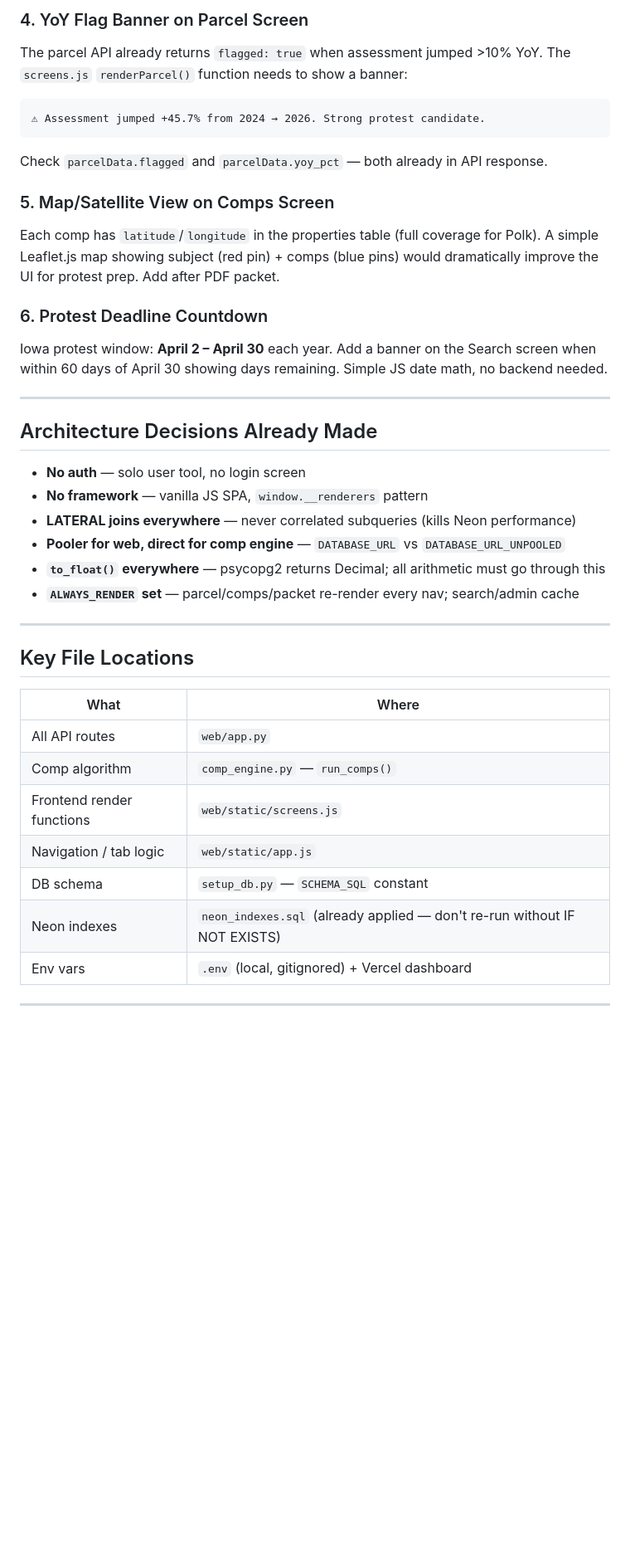
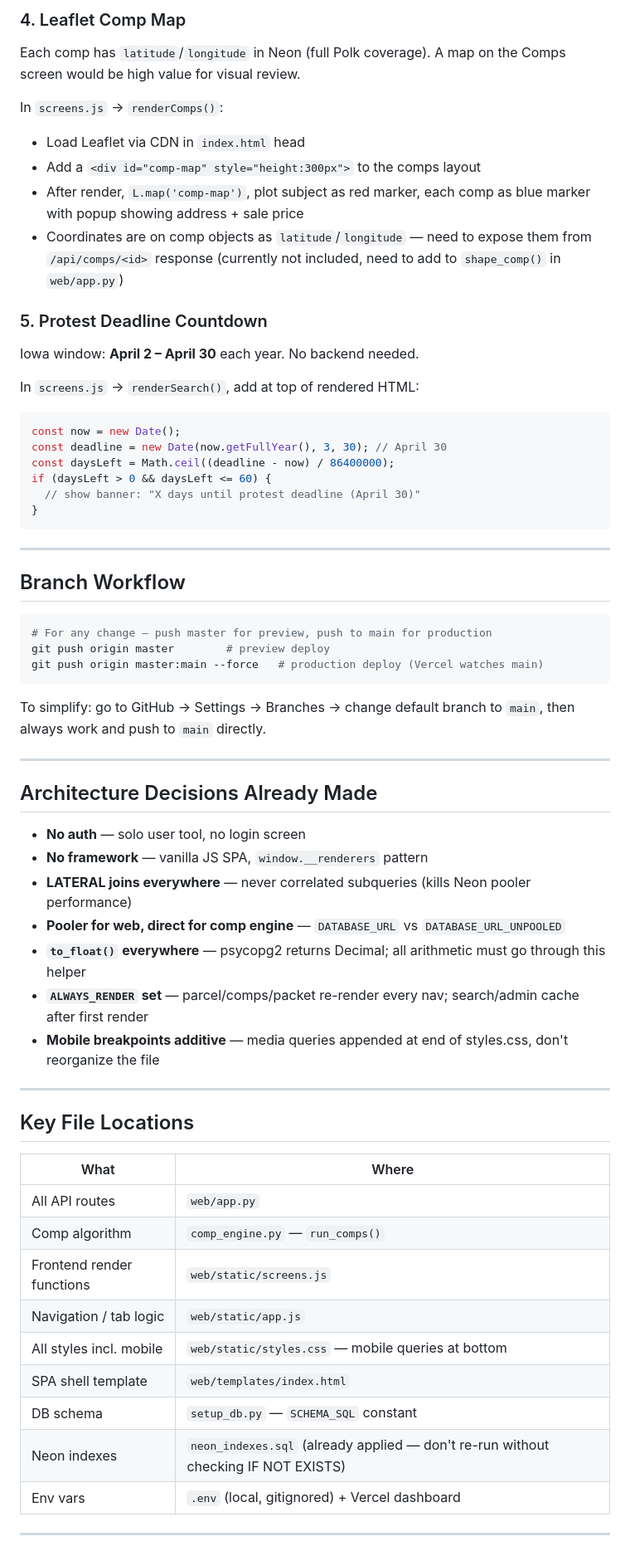
Before and after one commit to amcgrean/tax-contester, a Markdown page: HANDOFF.md, the part around one of its changes. Shown at 83% size. Rendered like a GitHub page; blank space fills up the shorter version.

````diff
--- a/HANDOFF.md
+++ b/HANDOFF.md
@@ -75,21 +122,38 @@ it falls back to tax_district then county-wide if neighborhood pool is thin.
 
-### 4. YoY Flag Banner on Parcel Screen
-The parcel API already returns `flagged: true` when assessment jumped >10% YoY.
-The `screens.js` `renderParcel()` function needs to show a banner:
+### 4. Leaflet Comp Map
+Each comp has `latitude`/`longitude` in Neon (full Polk coverage). A map on the Comps screen would be high value for visual review.
+
+In `screens.js` → `renderComps()`:
+- Load Leaflet via CDN in `index.html` head
+- Add a `<div id="comp-map" style="height:300px">` to the comps layout
+- After render, `L.map('comp-map')`, plot subject as red marker, each comp as blue marker with popup showing address + sale price
+- Coordinates are on comp objects as `latitude`/`longitude` — need to expose them from `/api/comps/<id>` response (currently not included, need to add to `shape_comp()` in `web/app.py`)
+
+### 5. Protest Deadline Countdown
+Iowa window: **April 2 – April 30** each year. No backend needed.
+
+In `screens.js` → `renderSearch()`, add at top of rendered HTML:
+```javascript
+const now = new Date();
+const deadline = new Date(now.getFullYear(), 3, 30); // April 30
+const daysLeft = Math.ceil((deadline - now) / 86400000);
+if (daysLeft > 0 && daysLeft <= 60) {
+  // show banner: "X days until protest deadline (April 30)"
+}
 ```
-⚠ Assessment jumped +45.7% from 2024 → 2026. Strong protest candidate.
+
+---
+
+## Branch Workflow
+
+```powershell
+# For any change — push master for preview, push to main for production
+git push origin master        # preview deploy
+git push origin master:main --force   # production deploy (Vercel watches main)
 ```
-Check `parcelData.flagged` and `parcelData.yoy_pct` — both already in API response.
 
-### 5. Map/Satellite View on Comps Screen
-Each comp has `latitude`/`longitude` in the properties table (full coverage for Polk).
-A simple Leaflet.js map showing subject (red pin) + comps (blue pins) would dramatically
-improve the UI for protest prep. Add after PDF packet.
-
-### 6. Protest Deadline Countdown
-Iowa protest window: **April 2 – April 30** each year.
-Add a banner on the Search screen when within 60 days of April 30 showing days remaining.
-Simple JS date math, no backend needed.
+To simplify: go to GitHub → Settings → Branches → change default branch to `main`,
+then always work and push to `main` directly.
 
 ---
 
@@ -97,10 +161,11 @@ Simple JS date math, no backend needed.
 
 - **No auth** — solo user tool, no login screen
 - **No framework** — vanilla JS SPA, `window.__renderers` pattern
-- **LATERAL joins everywhere** — never correlated subqueries (kills Neon performance)
+- **LATERAL joins everywhere** — never correlated subqueries (kills Neon pooler performance)
 - **Pooler for web, direct for comp engine** — `DATABASE_URL` vs `DATABASE_URL_UNPOOLED`
-- **`to_float()` everywhere** — psycopg2 returns Decimal; all arithmetic must go through this
-- **`ALWAYS_RENDER` set** — parcel/comps/packet re-render every nav; search/admin cache
+- **`to_float()` everywhere** — psycopg2 returns Decimal; all arithmetic must go through this helper
+- **`ALWAYS_RENDER` set** — parcel/comps/packet re-render every nav; search/admin cache after first render
+- **Mobile breakpoints additive** — media queries appended at end of styles.css, don't reorganize the file
 
 ---
 
@@ -112,8 +177,10 @@ Simple JS date math, no backend needed.
 | Comp algorithm | `comp_engine.py` — `run_comps()` |
 | Frontend render functions | `web/static/screens.js` |
 | Navigation / tab logic | `web/static/app.js` |
+| All styles incl. mobile | `web/static/styles.css` — mobile queries at bottom |
+| SPA shell template | `web/templates/index.html` |
 | DB schema | `setup_db.py` — `SCHEMA_SQL` constant |
-| Neon indexes | `neon_indexes.sql` (already applied — don't re-run without IF NOT EXISTS) |
+| Neon indexes | `neon_indexes.sql` (already applied — don't re-run without checking IF NOT EXISTS) |
 | Env vars | `.env` (local, gitignored) + Vercel dashboard |
 
 ---
````
Also changed, not shown: other parts of HANDOFF.md (+101 -55 lines), AGENTS.md (+13 -0 lines).
